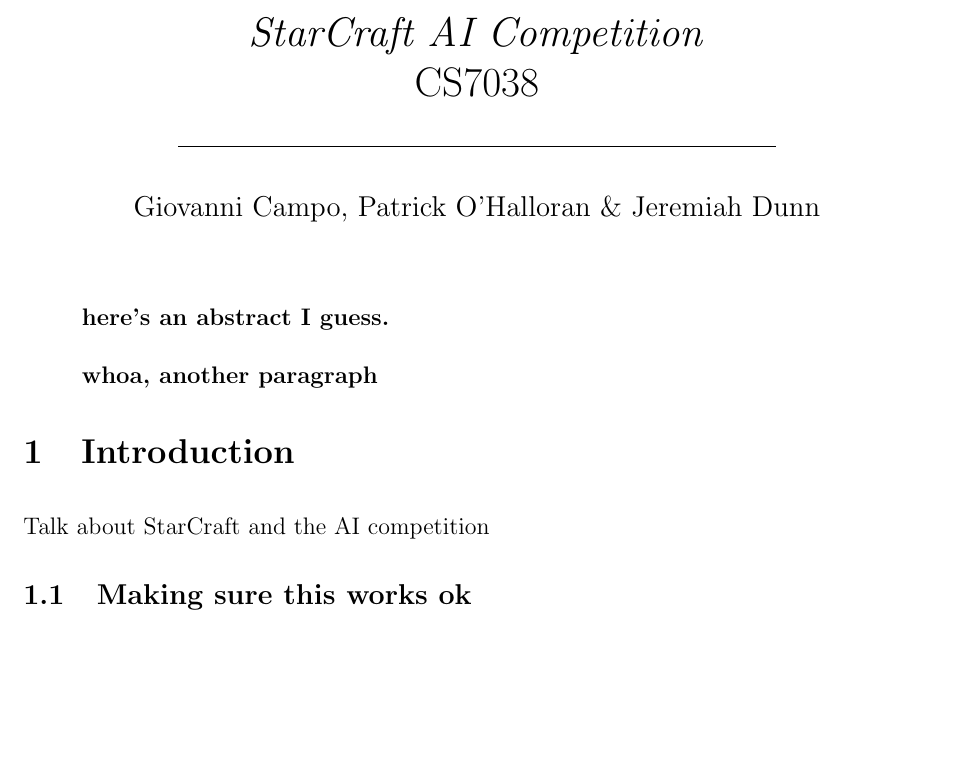
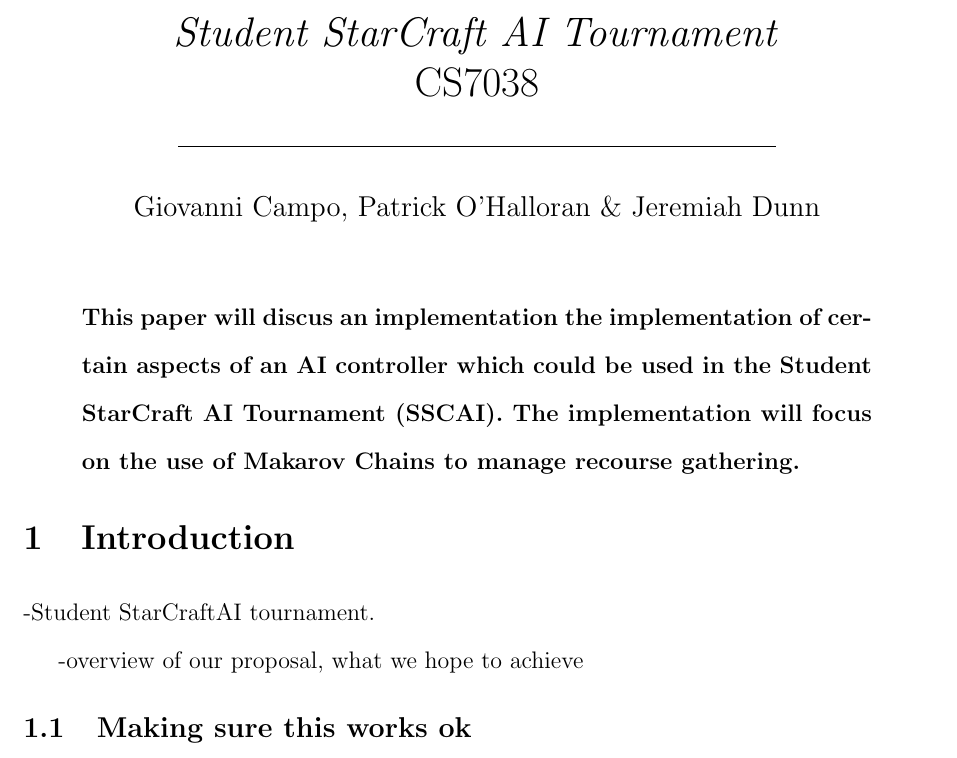
Before and after one commit to starcraftai/ai_comp, a LaTeX document (LaTeX/report.tex, which reads LaTeX/sections/abstract.tex, LaTeX/sections/intro.tex): part of page 1 of 4, cut so that both start at the same text, the shorter picture padded with empty space. Compiled offline with pdfLaTeX.

Commit message:
updated abstract, added intro bullet points

```diff
--- a/LaTeX/report.tex
+++ b/LaTeX/report.tex
@@ -26,7 +26,7 @@
 {\end{list}}
 
 
-\title{\textit{StarCraft AI Competition}\hspace{0.75cm}\\
+\title{\textit{Student StarCraft AI Tournament}\hspace{0.75cm}\\
 CS7038\\\line(1, 0){300}
 }
 \author
--- a/LaTeX/sections/abstract.tex
+++ b/LaTeX/sections/abstract.tex
@@ -1,3 +1 @@
-here's an abstract I guess.
-
-whoa, another paragraph
+This paper will discus an implementation the implementation of certain aspects of an AI controller which could be used in the Student StarCraft AI Tournament (SSCAI). The implementation will focus on the use of Makarov Chains to manage recourse gathering.
--- a/LaTeX/sections/intro.tex
+++ b/LaTeX/sections/intro.tex
@@ -1,4 +1,6 @@
-Talk about StarCraft and the AI competition
+-Student StarCraftAI tournament.
+
+-overview of our proposal, what we hope to achieve
 
 \begin{figure}
 \centering
```
Also changed, not shown: LaTeX/report.pdf.
